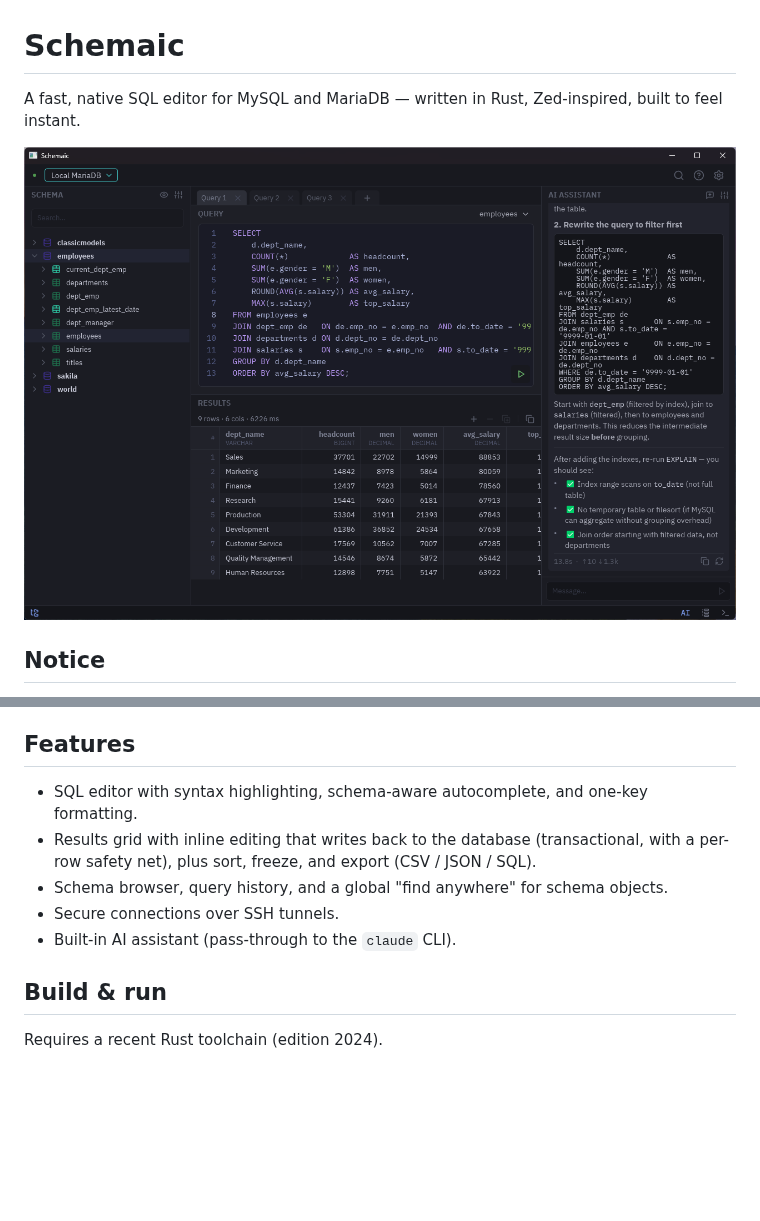
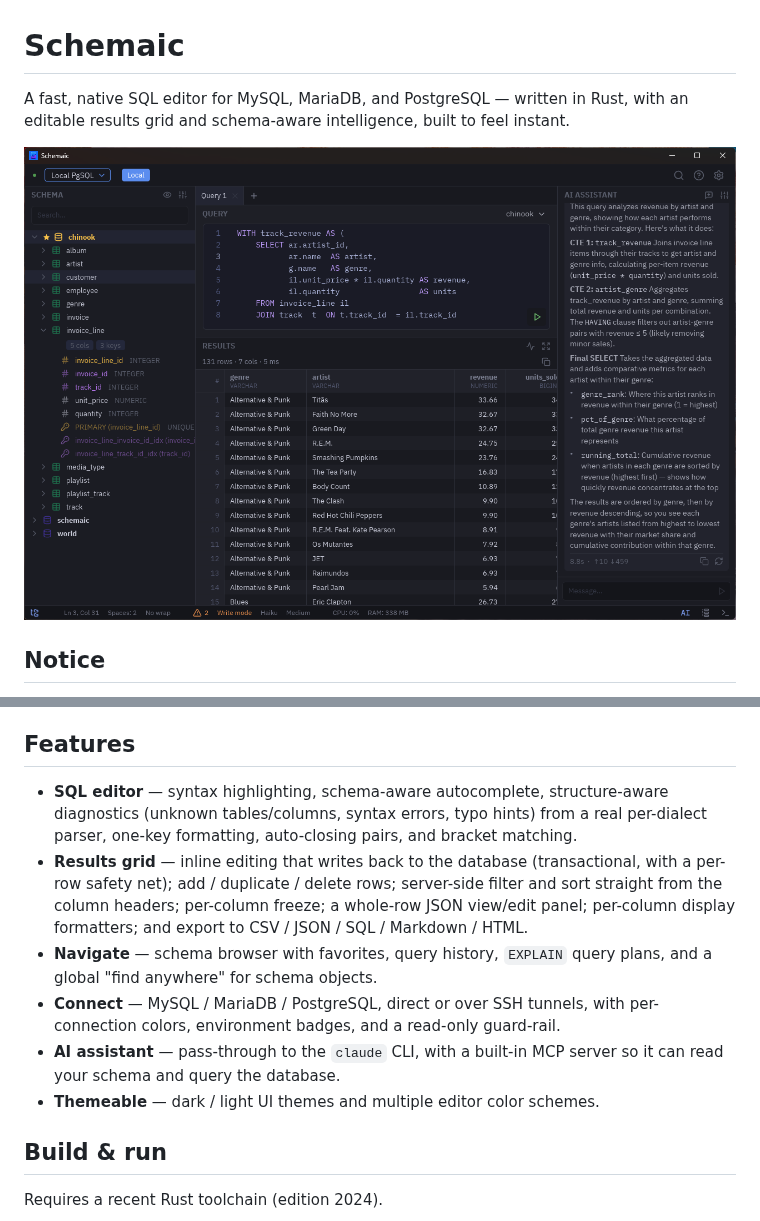
Before and after one commit to fadion/schemaic, a Markdown page: README.md, 2 parts joined by grey strips. Drawn GitHub-style; pictures changed too: assets/screenshot.png; blank space fills up the shorter version.

Commit message:
docs: refresh README for shipped features and new screenshot
Adds PostgreSQL to the tagline; reworks the feature list to cover server-side filter/sort, row add/clone/delete, the row JSON panel, EXPLAIN plans, Markdown/HTML export, environment badges, and themes. Updates the screenshot.

Co-Authored-By: Claude Opus 4.8 <noreply@anthropic.com>

```diff
--- a/README.md
+++ b/README.md
@@ -1,6 +1,6 @@
 # Schemaic
 
-A fast, native SQL editor for MySQL and MariaDB — written in Rust, Zed-inspired,
-built to feel instant.
+A fast, native SQL editor for MySQL, MariaDB, and PostgreSQL — written in Rust,
+with an editable results grid and schema-aware intelligence, built to feel instant.
 
 <p align="center">
@@ -24,14 +24,21 @@ Encrypting them (via the OS keyring) is a planned fix in the near future.
 
 ## Features
 
-- SQL editor with syntax highlighting, schema-aware autocomplete, and one-key
-  formatting.
-- Results grid with inline editing that writes back to the database
-  (transactional, with a per-row safety net), plus sort, freeze, and export
-  (CSV / JSON / SQL).
-- Schema browser, query history, and a global "find anywhere" for schema objects.
-- Secure connections over SSH tunnels.
-- Built-in AI assistant (pass-through to the `claude` CLI).
+- **SQL editor** — syntax highlighting, schema-aware autocomplete, structure-aware
+  diagnostics (unknown tables/columns, syntax errors, typo hints) from a real
+  per-dialect parser, one-key formatting, auto-closing pairs, and bracket matching.
+- **Results grid** — inline editing that writes back to the database
+  (transactional, with a per-row safety net); add / duplicate / delete rows;
+  server-side filter and sort straight from the column headers; per-column freeze;
+  a whole-row JSON view/edit panel; per-column display formatters; and export to
+  CSV / JSON / SQL / Markdown / HTML.
+- **Navigate** — schema browser with favorites, query history, `EXPLAIN` query
+  plans, and a global "find anywhere" for schema objects.
+- **Connect** — MySQL / MariaDB / PostgreSQL, direct or over SSH tunnels, with
+  per-connection colors, environment badges, and a read-only guard-rail.
+- **AI assistant** — pass-through to the `claude` CLI, with a built-in MCP server
+  so it can read your schema and query the database.
+- **Themeable** — dark / light UI themes and multiple editor color schemes.
 
 ## Build & run
 
```
Also changed, not shown: other parts of README.md (+1 -1 lines).
